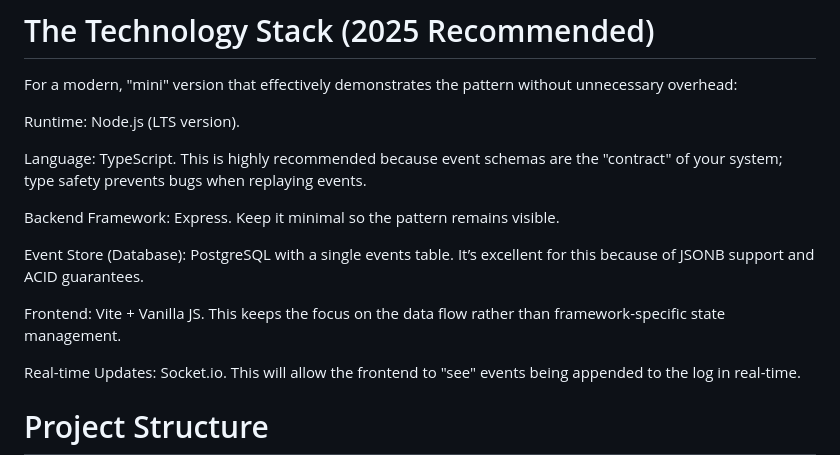
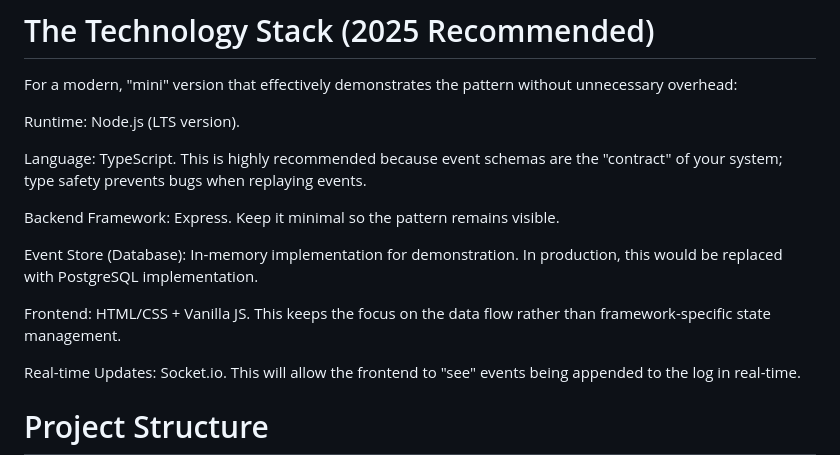
Before and after one commit to HadiAbu/event-sourcing, a Markdown page: README.md, the part around the change. Rendered like a GitHub page.

```diff
--- a/README.md
+++ b/README.md
@@ -16,9 +16,9 @@ Language: TypeScript. This is highly recommended because event schemas are the "
 
 Backend Framework: Express. Keep it minimal so the pattern remains visible.
 
-Event Store (Database): PostgreSQL with a single events table. It’s excellent for this because of JSONB support and ACID guarantees.
+Event Store (Database): In-memory implementation for demonstration. In production, this would be replaced with PostgreSQL implementation.
 
-Frontend: Vite + Vanilla JS. This keeps the focus on the data flow rather than framework-specific state management.
+Frontend: HTML/CSS + Vanilla JS. This keeps the focus on the data flow rather than framework-specific state management.
 
 Real-time Updates: Socket.io. This will allow the frontend to "see" events being appended to the log in real-time.
 
```
